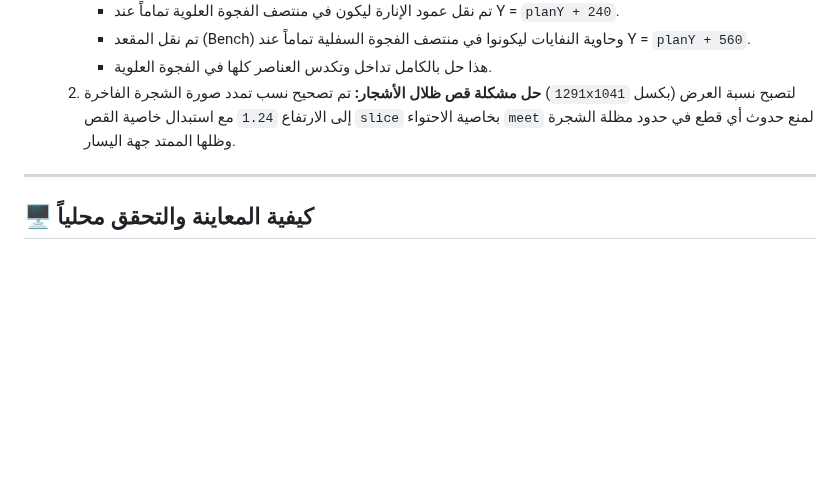
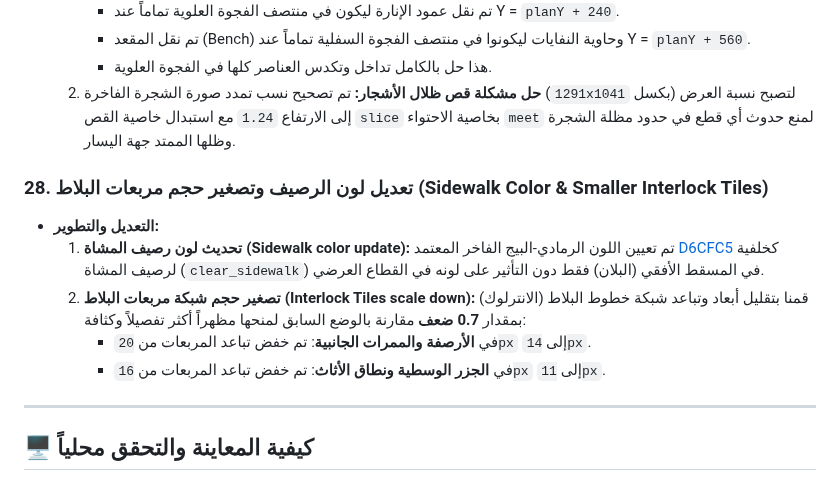
Before and after one commit to ArchSafy/humanization-guide, a Markdown page: walkthrough.md, the part around the change. GitHub-like rendering; blank space fills up the shorter version.

Commit message:
docs: document sidewalk color and smaller interlock tiles in walkthrough

```diff
--- a/walkthrough.md
+++ b/walkthrough.md
@@ -164,6 +164,13 @@
      * هذا حل بالكامل تداخل وتكدس العناصر كلها في الفجوة العلوية.
   2. **حل مشكلة قص ظلال الأشجار:** تم تصحيح نسب تمدد صورة الشجرة الفاخرة (`1291x1041` بكسل) لتصبح نسبة العرض إلى الارتفاع `1.24` مع استبدال خاصية القص `slice` بخاصية الاحتواء `meet` لمنع حدوث أي قطع في حدود مظلة الشجرة وظلها الممتد جهة اليسار.
 
+### 28. تعديل لون الرصيف وتصغير حجم مربعات البلاط (Sidewalk Color & Smaller Interlock Tiles)
+* **التعديل والتطوير:**
+  1. **تحديث لون رصيف المشاة (Sidewalk color update):** تم تعيين اللون الرمادي-البيج الفاخر المعتمد [D6CFC5](file:///c:/Users/LENOVO/Documents/Mustafa/interactive-street-builder.js) كخلفية لرصيف المشاة (`clear_sidewalk`) في المسقط الأفقي (البلان) فقط دون التأثير على لونه في القطاع العرضي.
+  2. **تصغير حجم شبكة مربعات البلاط (Interlock Tiles scale down):** قمنا بتقليل أبعاد وتباعد شبكة خطوط البلاط (الانترلوك) بمقدار **0.7 ضعف** مقارنة بالوضع السابق لمنحها مظهراً أكثر تفصيلاً وكثافة:
+     * في **الأرصفة والممرات الجانبية**: تم خفض تباعد المربعات من `20px` إلى `14px`.
+     * في **الجزر الوسطية ونطاق الأثاث**: تم خفض تباعد المربعات من `16px` إلى `11px`.
+
 ---
 
 ## 🖥️ كيفية المعاينة والتحقق محلياً
```
